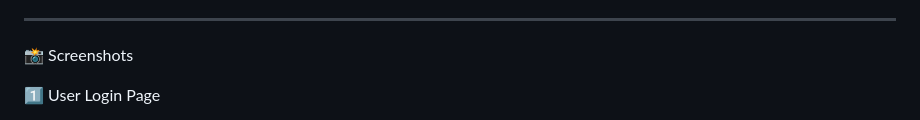
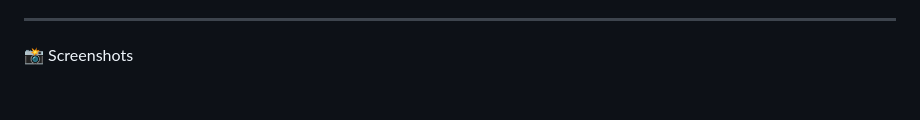
Before and after one commit to Ekatak/Car_rental_system, a Markdown page: README.md, the part around the change printed below. GitHub-like rendering; blank space fills up the shorter version.

```diff
--- a/README.md
+++ b/README.md
@@ -10,5 +10,4 @@ A web-based application built using **PHP, MySQL, HTML, CSS, and JavaScript** th
 
  📸 Screenshots
 
- 1️⃣ User Login Page
 
```
Also changed, not shown: other parts of README.md (+20 -7 lines).
